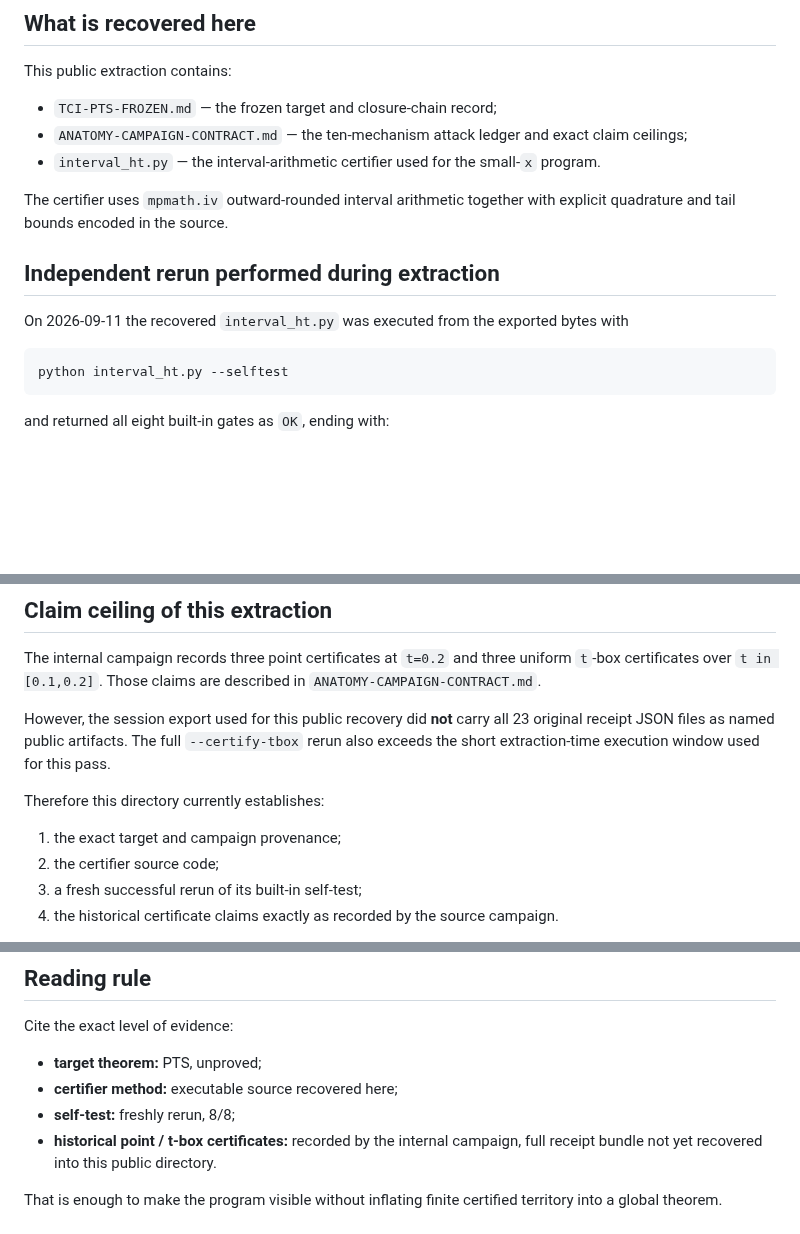
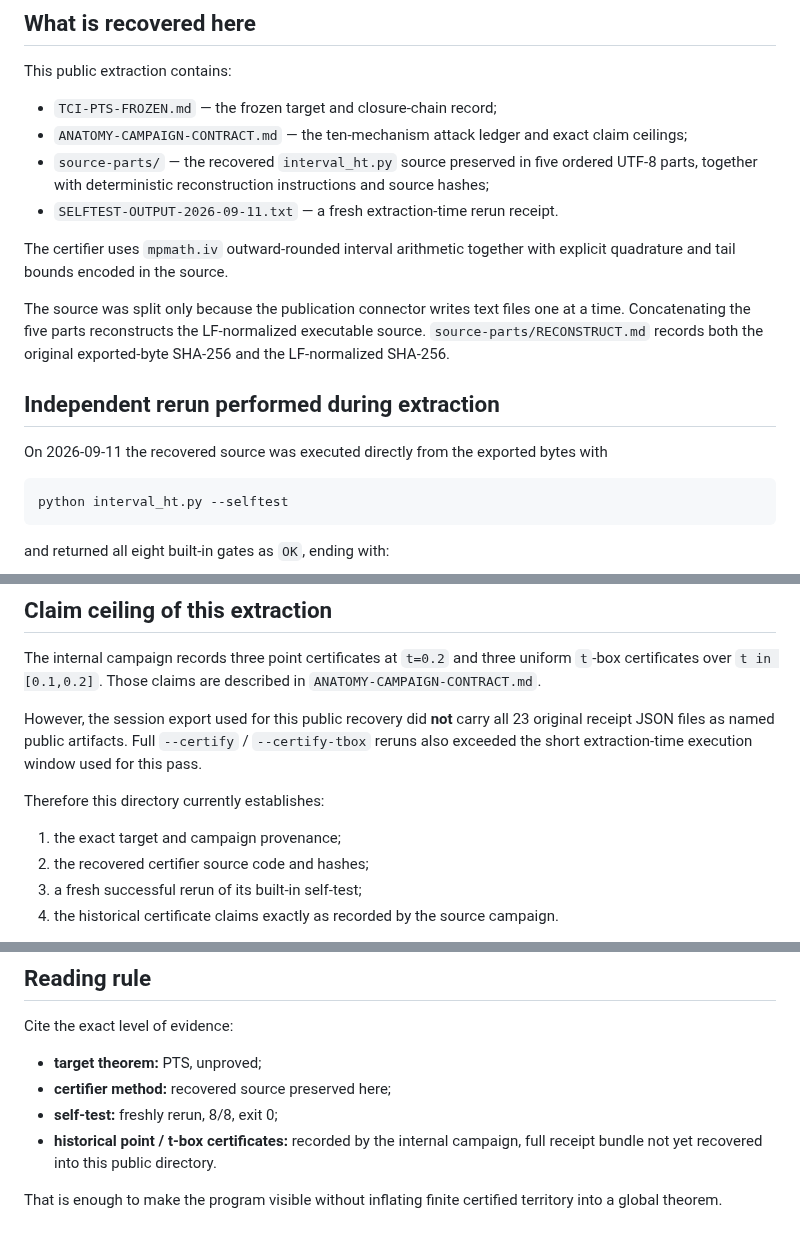
Before and after one commit to jaredwilder/unpublished-math-papers, a Markdown page: riemann-hypothesis/pts-terminal-close/README.md, 3 parts joined by grey strips. GitHub-like rendering; blank space fills up the shorter version.

Commit message:
Document preserved PTS certifier source and rerun receipt

````diff
--- a/riemann-hypothesis/pts-terminal-close/README.md
+++ b/riemann-hypothesis/pts-terminal-close/README.md
@@ -18,13 +18,16 @@ This public extraction contains:
 
 - `TCI-PTS-FROZEN.md` — the frozen target and closure-chain record;
 - `ANATOMY-CAMPAIGN-CONTRACT.md` — the ten-mechanism attack ledger and exact claim ceilings;
-- `interval_ht.py` — the interval-arithmetic certifier used for the small-`x` program.
+- `source-parts/` — the recovered `interval_ht.py` source preserved in five ordered UTF-8 parts, together with deterministic reconstruction instructions and source hashes;
+- `SELFTEST-OUTPUT-2026-09-11.txt` — a fresh extraction-time rerun receipt.
 
 The certifier uses `mpmath.iv` outward-rounded interval arithmetic together with explicit quadrature and tail bounds encoded in the source.
 
+The source was split only because the publication connector writes text files one at a time. Concatenating the five parts reconstructs the LF-normalized executable source. `source-parts/RECONSTRUCT.md` records both the original exported-byte SHA-256 and the LF-normalized SHA-256.
+
 ## Independent rerun performed during extraction
 
-On 2026-09-11 the recovered `interval_ht.py` was executed from the exported bytes with
+On 2026-09-11 the recovered source was executed directly from the exported bytes with
 
 ```bash
 python interval_ht.py --selftest
@@ -42,12 +45,12 @@ Those gates check containment for derivative orders 0, 1 and 2, refinement narro
 
 The internal campaign records three point certificates at `t=0.2` and three uniform `t`-box certificates over `t in [0.1,0.2]`. Those claims are described in `ANATOMY-CAMPAIGN-CONTRACT.md`.
 
-However, the session export used for this public recovery did **not** carry all 23 original receipt JSON files as named public artifacts. The full `--certify-tbox` rerun also exceeds the short extraction-time execution window used for this pass.
+However, the session export used for this public recovery did **not** carry all 23 original receipt JSON files as named public artifacts. Full `--certify` / `--certify-tbox` reruns also exceeded the short extraction-time execution window used for this pass.
 
 Therefore this directory currently establishes:
 
 1. the exact target and campaign provenance;
-2. the certifier source code;
+2. the recovered certifier source code and hashes;
 3. a fresh successful rerun of its built-in self-test;
 4. the historical certificate claims exactly as recorded by the source campaign.
 
@@ -64,8 +67,8 @@ The campaign itself also identifies the practical wall: direct interval quadratu
 Cite the exact level of evidence:
 
 - **target theorem:** PTS, unproved;
-- **certifier method:** executable source recovered here;
-- **self-test:** freshly rerun, 8/8;
+- **certifier method:** recovered source preserved here;
+- **self-test:** freshly rerun, 8/8, exit 0;
 - **historical point / t-box certificates:** recorded by the internal campaign, full receipt bundle not yet recovered into this public directory.
 
 That is enough to make the program visible without inflating finite certified territory into a global theorem.
````
